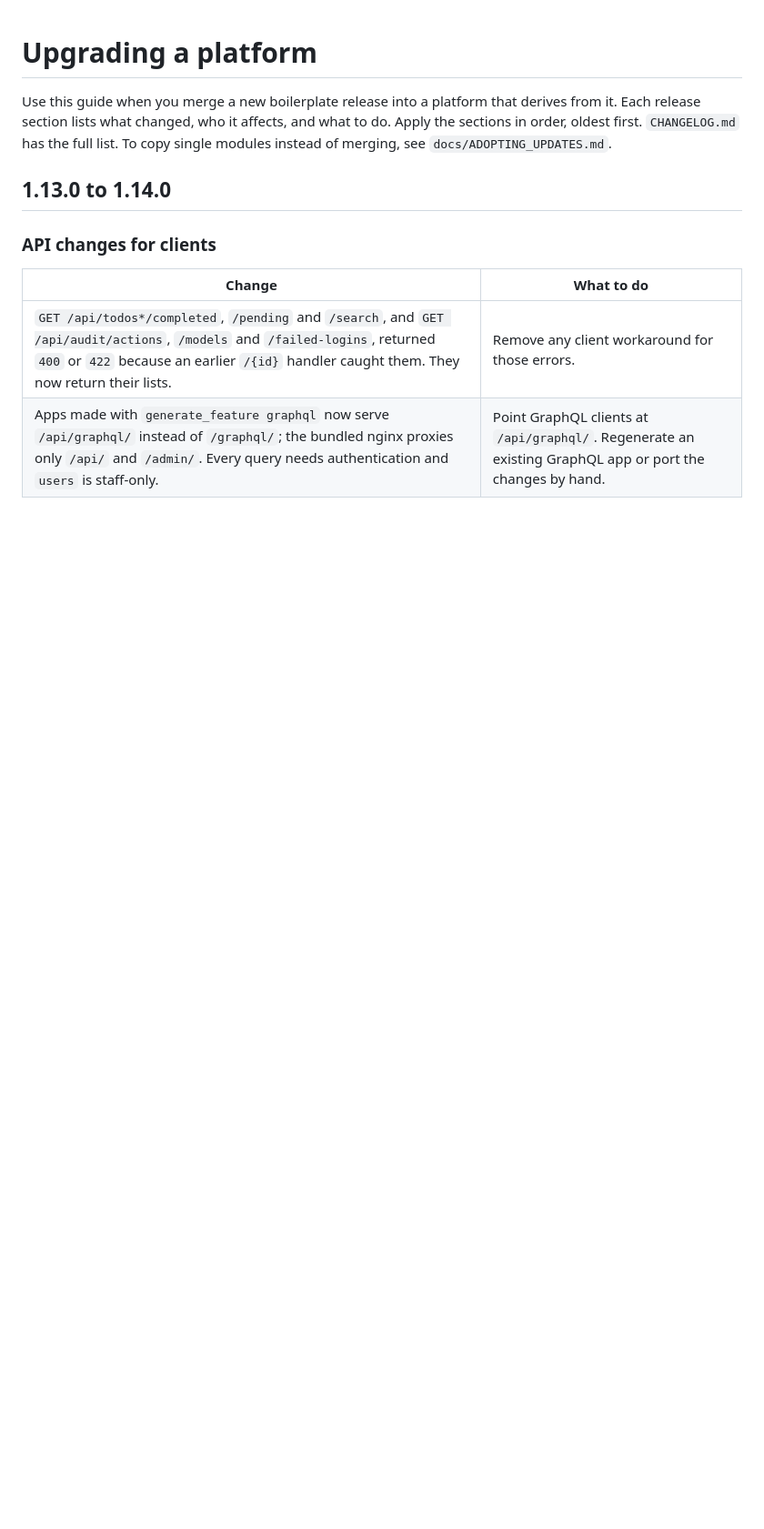
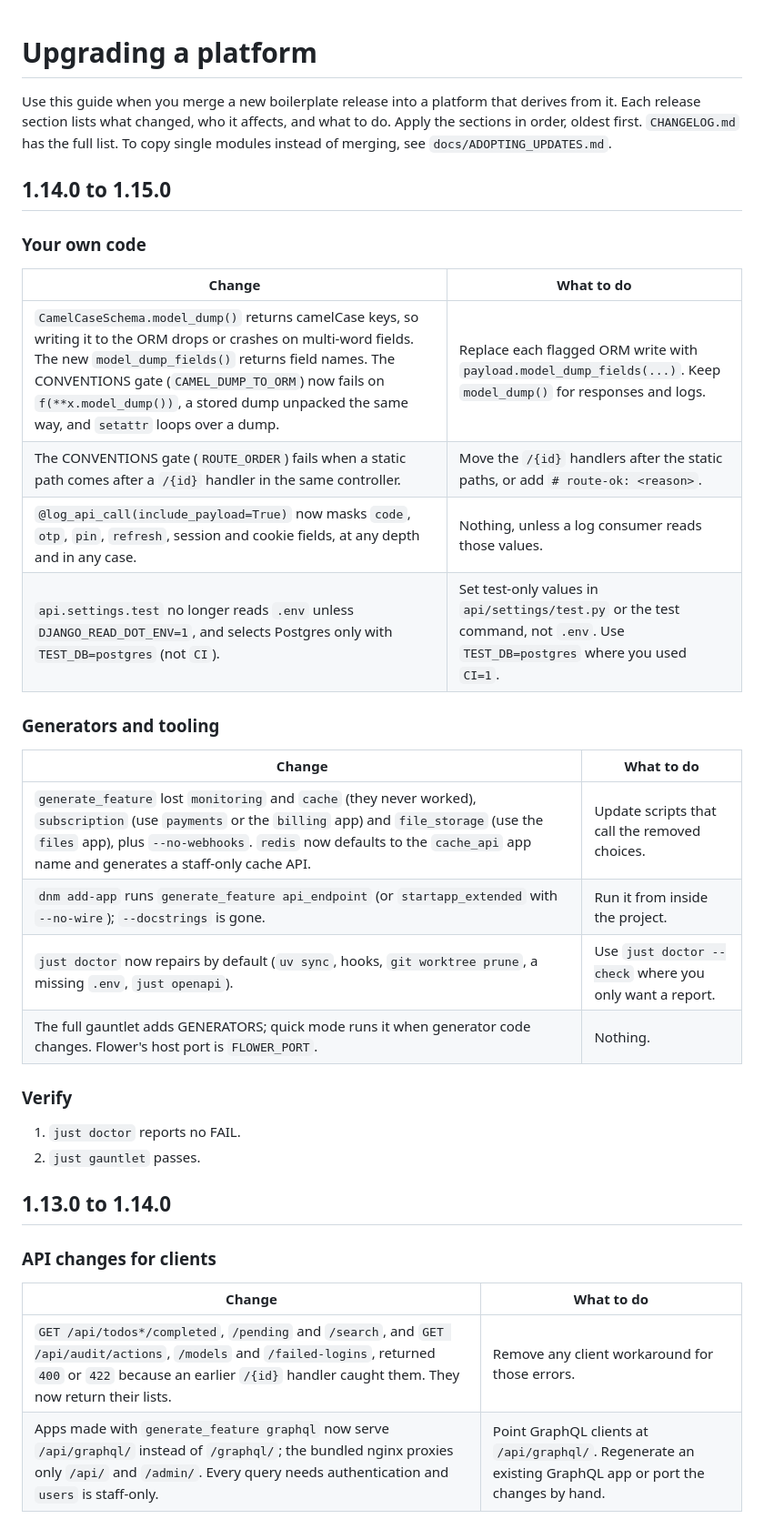
Before and after one commit to mattjaikaran/django-ninja-boilerplate, a Markdown page: UPGRADING.md, the part around the change. Shown at 91% size. Drawn GitHub-style; blank space fills up the shorter version.

Commit message:
docs(release): Add the 1.14.0 to 1.15.0 guide

```diff
--- a/UPGRADING.md
+++ b/UPGRADING.md
@@ -5,6 +5,31 @@ derives from it. Each release section lists what changed, who it affects, and
 what to do. Apply the sections in order, oldest first. `CHANGELOG.md` has the
 full list. To copy single modules instead of merging, see
 `docs/ADOPTING_UPDATES.md`.
+
+## 1.14.0 to 1.15.0
+
+### Your own code
+
+| Change | What to do |
+|---|---|
+| `CamelCaseSchema.model_dump()` returns camelCase keys, so writing it to the ORM drops or crashes on multi-word fields. The new `model_dump_fields()` returns field names. The CONVENTIONS gate (`CAMEL_DUMP_TO_ORM`) now fails on `f(**x.model_dump())`, a stored dump unpacked the same way, and `setattr` loops over a dump. | Replace each flagged ORM write with `payload.model_dump_fields(...)`. Keep `model_dump()` for responses and logs. |
+| The CONVENTIONS gate (`ROUTE_ORDER`) fails when a static path comes after a `/{id}` handler in the same controller. | Move the `/{id}` handlers after the static paths, or add `# route-ok: <reason>`. |
+| `@log_api_call(include_payload=True)` now masks `code`, `otp`, `pin`, `refresh`, session and cookie fields, at any depth and in any case. | Nothing, unless a log consumer reads those values. |
+| `api.settings.test` no longer reads `.env` unless `DJANGO_READ_DOT_ENV=1`, and selects Postgres only with `TEST_DB=postgres` (not `CI`). | Set test-only values in `api/settings/test.py` or the test command, not `.env`. Use `TEST_DB=postgres` where you used `CI=1`. |
+
+### Generators and tooling
+
+| Change | What to do |
+|---|---|
+| `generate_feature` lost `monitoring` and `cache` (they never worked), `subscription` (use `payments` or the `billing` app) and `file_storage` (use the `files` app), plus `--no-webhooks`. `redis` now defaults to the `cache_api` app name and generates a staff-only cache API. | Update scripts that call the removed choices. |
+| `dnm add-app` runs `generate_feature api_endpoint` (or `startapp_extended` with `--no-wire`); `--docstrings` is gone. | Run it from inside the project. |
+| `just doctor` now repairs by default (`uv sync`, hooks, `git worktree prune`, a missing `.env`, `just openapi`). | Use `just doctor --check` where you only want a report. |
+| The full gauntlet adds GENERATORS; quick mode runs it when generator code changes. Flower's host port is `FLOWER_PORT`. | Nothing. |
+
+### Verify
+
+1. `just doctor` reports no FAIL.
+2. `just gauntlet` passes.
 
 ## 1.13.0 to 1.14.0
 
```
Also changed, not shown: CHANGELOG.md (+3 -0 lines).
